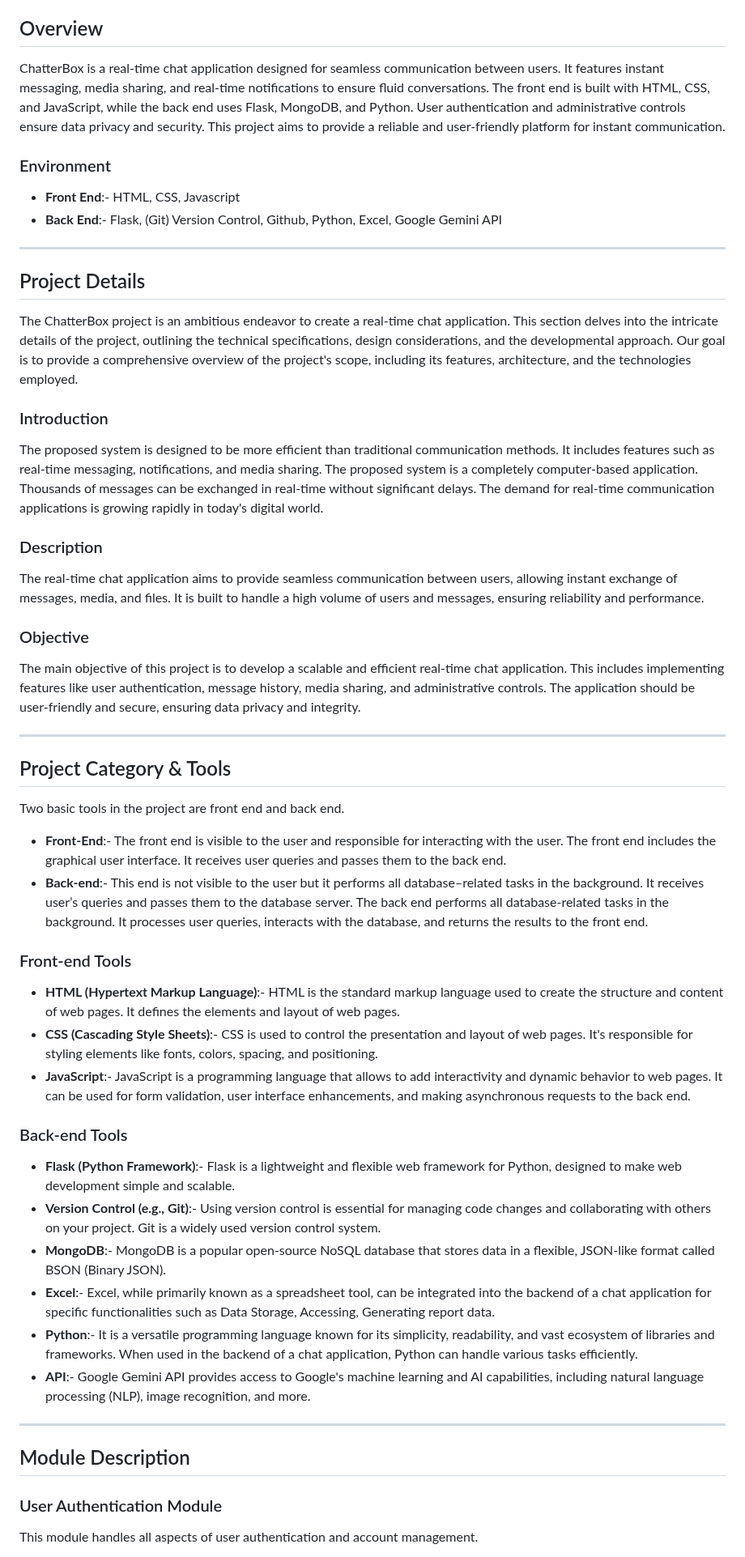
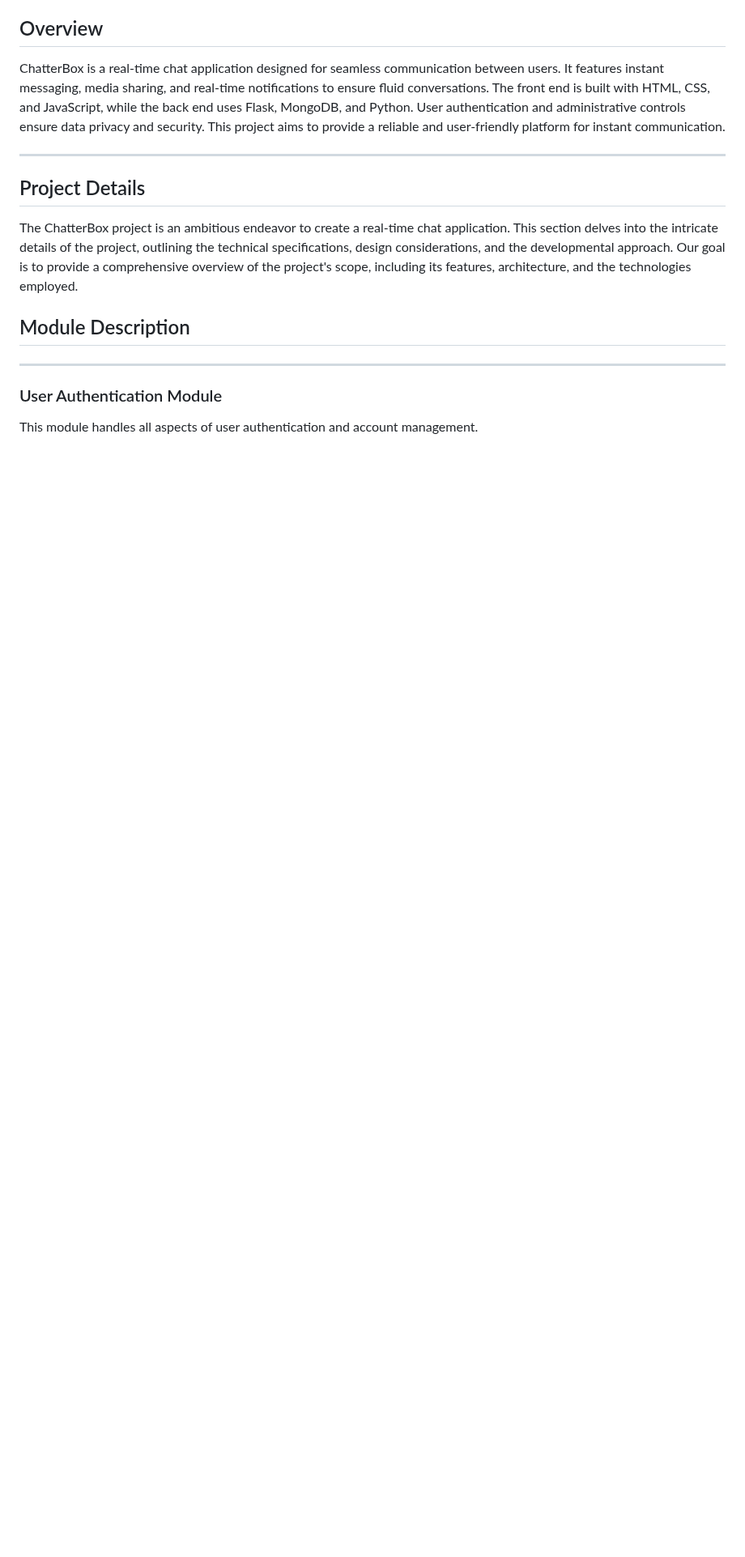
Before and after one commit to yashksaini-coder/ChatterBox, a Markdown page: README.md, the part around one of its changes. Shown at 81% size. Rendered like a GitHub page; blank space fills up the shorter version.

```diff
--- a/README.md
+++ b/README.md
@@ -72,57 +65,15 @@ Meet our amazing contributors:
 
 ChatterBox is a real-time chat application designed for seamless communication between users. It features instant messaging, media sharing, and real-time notifications to ensure fluid conversations. The front end is built with HTML, CSS, and JavaScript, while the back end uses Flask, MongoDB, and Python. User authentication and administrative controls ensure data privacy and security. This project aims to provide a reliable and user-friendly platform for instant communication.
 
-### Environment
-
-- **Front End**:- HTML, CSS, Javascript
-- **Back End**:- Flask, (Git) Version Control, Github, Python, Excel, Google Gemini API
-
 ---
 
 ## Project Details
 
 The ChatterBox project is an ambitious endeavor to create a real-time chat application. This section delves into the intricate details of the project, outlining the technical specifications, design considerations, and the developmental approach. Our goal is to provide a comprehensive overview of the project's scope, including its features, architecture, and the technologies employed.
 
-### Introduction
-
-The proposed system is designed to be more efficient than traditional communication methods. It includes features such as real-time messaging, notifications, and media sharing. The proposed system is a completely computer-based application. Thousands of messages can be exchanged in real-time without significant delays. The demand for real-time communication applications is growing rapidly in today's digital world.
-
-### Description
-
-The real-time chat application aims to provide seamless communication between users, allowing instant exchange of messages, media, and files. It is built to handle a high volume of users and messages, ensuring reliability and performance.
-
-### Objective
-
-The main objective of this project is to develop a scalable and efficient real-time chat application. This includes implementing features like user authentication, message history, media sharing, and administrative controls. The application should be user-friendly and secure, ensuring data privacy and integrity.
+## Module Description
 
 ---
-
-## Project Category & Tools
-
-Two basic tools in the project are front end and back end.
-
-- **Front-End**:- The front end is visible to the user and responsible for interacting with the user. The front end includes the graphical user interface. It receives user queries and passes them to the back end.
-- **Back-end**:- This end is not visible to the user but it performs all database–related tasks in the background. It receives user’s queries and passes them to the database server. The back end performs all database-related tasks in the background. It processes user queries, interacts with the database, and returns the results to the front end.
-
-### Front-end Tools
-
-- **HTML (Hypertext Markup Language)**:- HTML is the standard markup language used to create the structure and content of web pages. It defines the elements and layout of web pages.
-- **CSS (Cascading Style Sheets)**:- CSS is used to control the presentation and layout of web pages. It's responsible for styling elements like fonts, colors, spacing, and positioning.
-- **JavaScript**:- JavaScript is a programming language that allows to add interactivity and dynamic behavior to web pages. It can be used for form validation, user interface enhancements, and making asynchronous requests to the back end.
-
-### Back-end Tools
-
-- **Flask (Python Framework)**:- Flask is a lightweight and flexible web framework for Python, designed to make web development simple and scalable.
-- **Version Control (e.g., Git)**:- Using version control is essential for managing code changes and collaborating with others on your project. Git is a widely used version control system.
-- **MongoDB**:- MongoDB is a popular open-source NoSQL database that stores data in a flexible, JSON-like format called BSON (Binary JSON).
-- **Excel**:- Excel, while primarily known as a spreadsheet tool, can be integrated into the backend of a chat application for specific functionalities such as Data Storage, Accessing, Generating report data.
-- **Python**:- It is a versatile programming language known for its simplicity, readability, and vast ecosystem of libraries and frameworks. When used in the backend of a chat application, Python can handle various tasks efficiently.
-- **API**:- Google Gemini API provides access to Google's machine learning and AI capabilities, including natural language processing (NLP), image recognition, and more.
-
----
-
-## Module Description
-
 ### User Authentication Module
 
 This module handles all aspects of user authentication and account management.
```
Also changed, not shown: other parts of README.md (+29 -10 lines).
